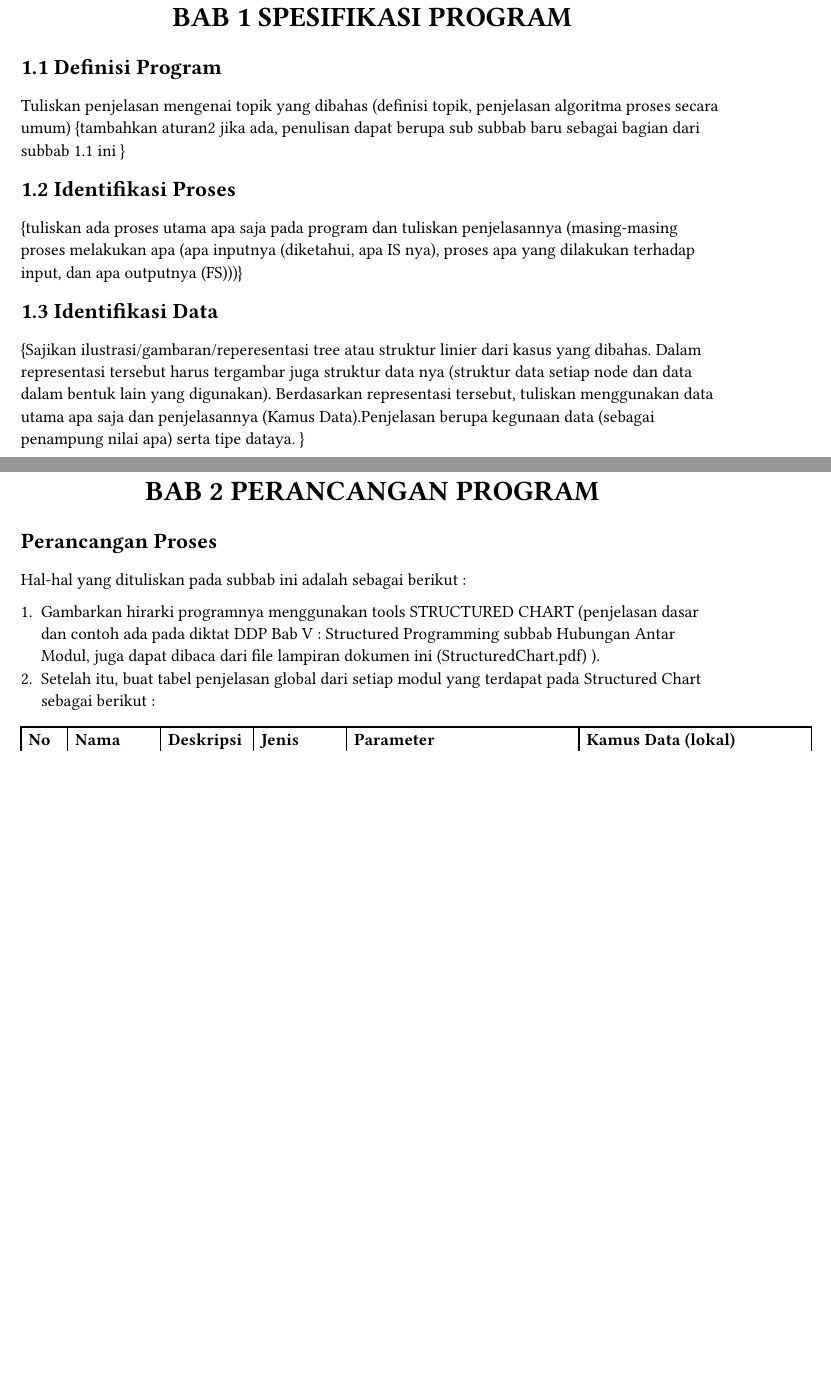
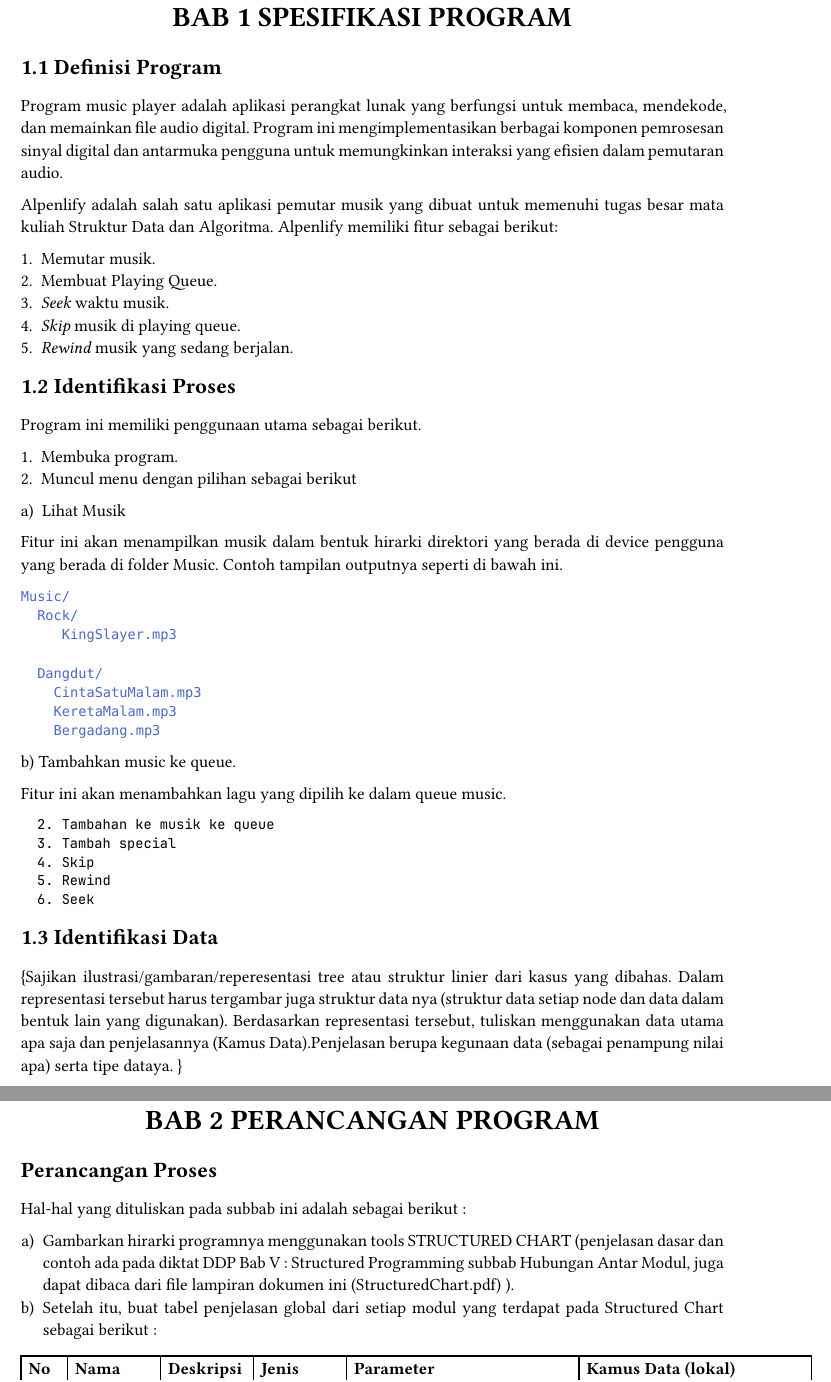
Before and after one commit to Ditt21-Lang/Alpenlify, a Typst document (laporan/main.typ): two parts of pages 4 and 5 of 8, joined at a grey line, cut so that both start at the same text, the shorter picture padded with empty space. Compiled offline with Typst 0.15; a missing font is replaced by an installed copy or a similar font.

Commit message:
Tinggal SubBab 3

````diff
--- a/laporan/main.typ
+++ b/laporan/main.typ
@@ -59,12 +60,53 @@
 = BAB 1 SPESIFIKASI PROGRAM
 == 1.1 Definisi Program
 
-Tuliskan penjelasan mengenai topik yang dibahas (definisi topik, penjelasan algoritma proses secara umum)
-{tambahkan aturan2 jika ada, penulisan dapat berupa sub subbab baru sebagai bagian dari subbab 1.1 ini }
+Program music player adalah aplikasi perangkat lunak yang berfungsi untuk membaca, mendekode, dan memainkan file audio digital. Program ini mengimplementasikan berbagai komponen pemrosesan sinyal digital dan antarmuka pengguna untuk memungkinkan interaksi yang efisien dalam pemutaran audio.
+
+Alpenlify adalah salah satu aplikasi pemutar musik yang dibuat untuk memenuhi tugas besar mata kuliah Struktur Data dan Algoritma. Alpenlify memiliki fitur sebagai berikut:
+
++ Memutar musik.
++ Membuat Playing Queue.
++ _Seek_ waktu musik.
++ _Skip_ musik di playing queue.
++ _Rewind_ musik yang sedang berjalan.
 
 == 1.2 Identifikasi Proses
 
-{tuliskan ada proses utama apa saja pada program dan tuliskan penjelasannya (masing-masing proses melakukan apa (apa inputnya (diketahui, apa IS nya), proses apa yang dilakukan terhadap input, dan apa outputnya (FS)))}
+Program ini memiliki penggunaan utama sebagai berikut.
+
+1. Membuka program.
+2. Muncul menu dengan pilihan sebagai berikut
+
+#set enum(numbering: "a)")
++ Lihat Musik
+
+Fitur ini akan menampilkan musik dalam bentuk hirarki direktori yang berada di device pengguna yang berada di folder Music. Contoh tampilan outputnya seperti di bawah ini.
+```sh
+Music/
+  Rock/
+     KingSlayer.mp3
+
+  Dangdut/
+    CintaSatuMalam.mp3
+    KeretaMalam.mp3
+    Bergadang.mp3
+```
+b) Tambahkan music ke queue.
+
+
+Fitur ini akan menambahkan lagu yang dipilih ke dalam queue music.
+```
+  2. Tambahan ke musik ke queue
+  3. Tambah special
+  4. Skip
+  5. Rewind
+  6. Seek
+```
+
+
+
+
+
 == 1.3 Identifikasi Data
 
 {Sajikan ilustrasi/gambaran/reperesentasi tree atau struktur linier dari kasus yang dibahas. Dalam representasi tersebut harus tergambar juga struktur data nya (struktur data setiap node dan data dalam bentuk lain yang digunakan).
````
Also changed, not shown: laporan/main.typ (1 more changed lines).
